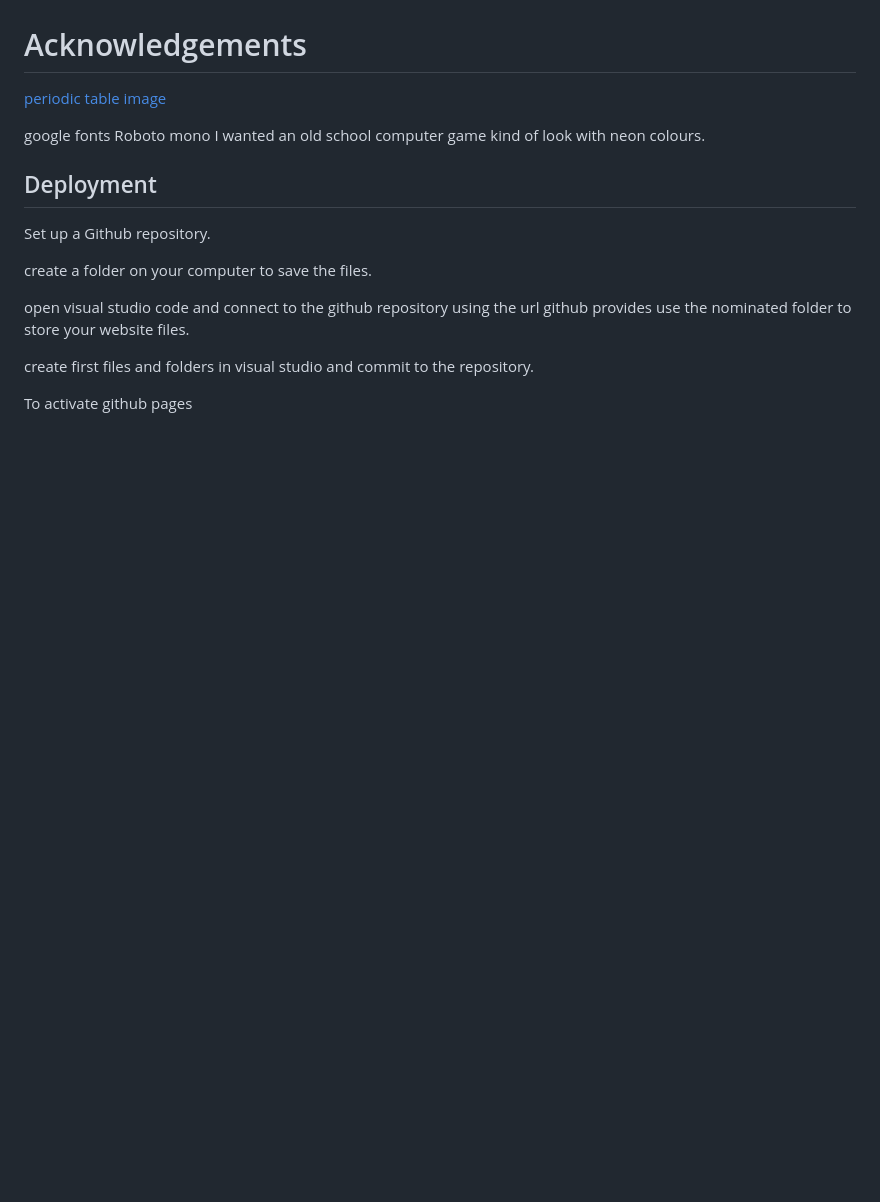
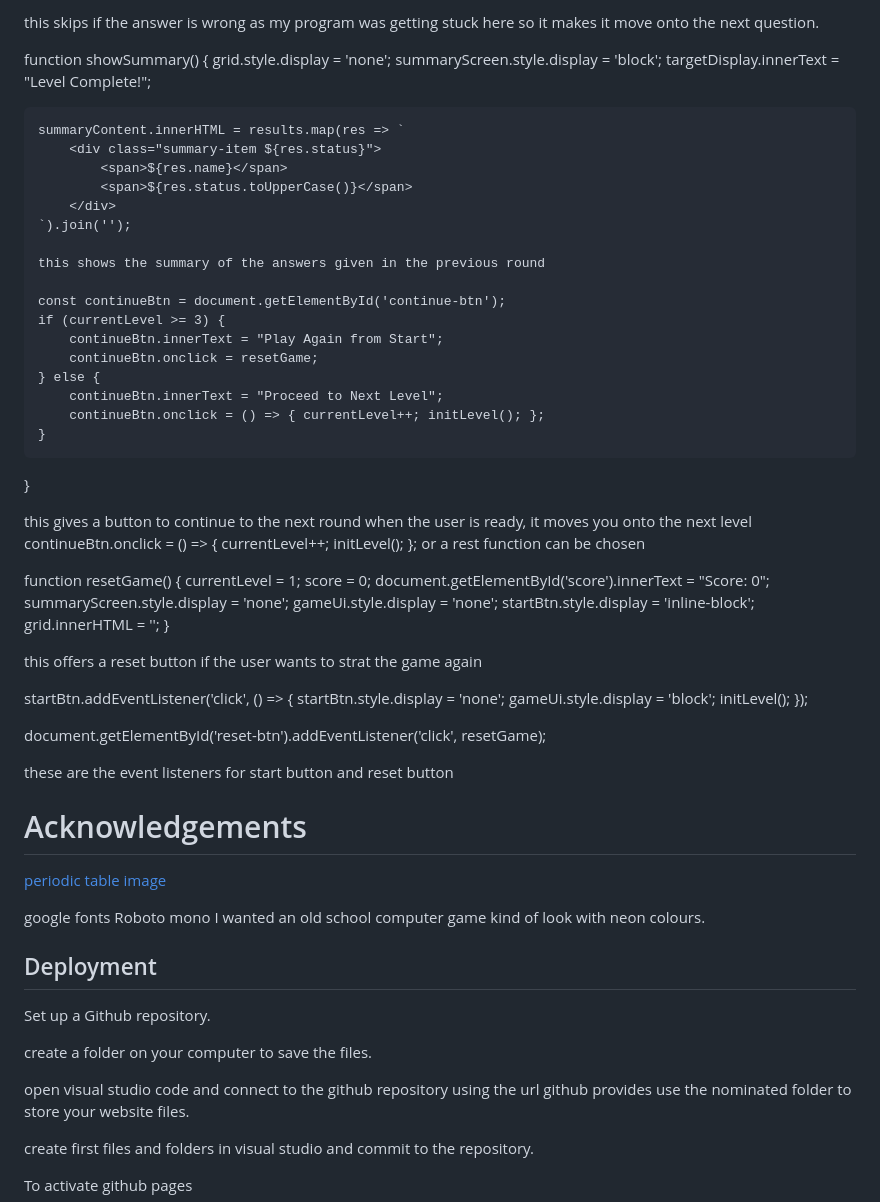
Before and after one commit to rhiannemock/memory-game, a Markdown page: README.md, the part around one of its changes. GitHub-like rendering; blank space fills up the shorter version.

Commit message:
Revise JavaScript game logic and element dictionary in readme
Updated JavaScript section to include a dictionary of arrays for elements and detailed explanations of game logic.

```diff
--- a/README.md
+++ b/README.md
@@ -21,3 +125,52 @@ game page where you will play the game.
+this skips if the answer is wrong as my program was getting stuck here so it makes it move onto the next question.
+
+function showSummary() {
+    grid.style.display = 'none';
+    summaryScreen.style.display = 'block';
+    targetDisplay.innerText = "Level Complete!";
+
+    summaryContent.innerHTML = results.map(res => `
+        <div class="summary-item ${res.status}">
+            <span>${res.name}</span>
+            <span>${res.status.toUpperCase()}</span>
+        </div>
+    `).join('');
+
+    this shows the summary of the answers given in the previous round
+
+    const continueBtn = document.getElementById('continue-btn');
+    if (currentLevel >= 3) {
+        continueBtn.innerText = "Play Again from Start";
+        continueBtn.onclick = resetGame;
+    } else {
+        continueBtn.innerText = "Proceed to Next Level";
+        continueBtn.onclick = () => { currentLevel++; initLevel(); };
+    }
+}
+
+this gives a button to continue to the next round when the user is ready, it moves you onto the next level continueBtn.onclick = () => { currentLevel++; initLevel(); }; or a rest function can be chosen
+
+function resetGame() {
+    currentLevel = 1;
+    score = 0;
+    document.getElementById('score').innerText = "Score: 0";
+    summaryScreen.style.display = 'none';
+    gameUi.style.display = 'none';
+    startBtn.style.display = 'inline-block';
+    grid.innerHTML = '';
+}
+
+this offers a reset button if the user wants to strat the game again
+
+startBtn.addEventListener('click', () => {
+    startBtn.style.display = 'none';
+    gameUi.style.display = 'block';
+    initLevel();
+});
+
+document.getElementById('reset-btn').addEventListener('click', resetGame);
+
+these are the event listeners for start button and reset button
 # Acknowledgements
 
 [periodic table image](https://www.curiousminds.co.uk/blogs/curious-mind-blog/what-is-the-periodic-table-of-chemical-elements)
```
Also changed, not shown: other parts of README.md (+104 -0 lines).
